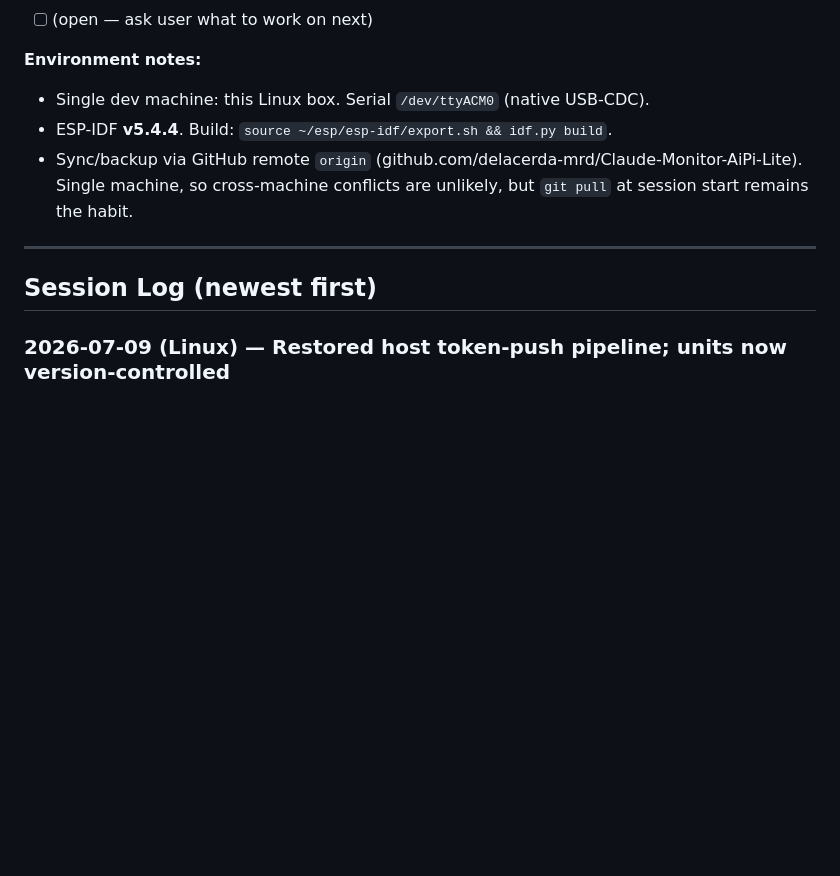
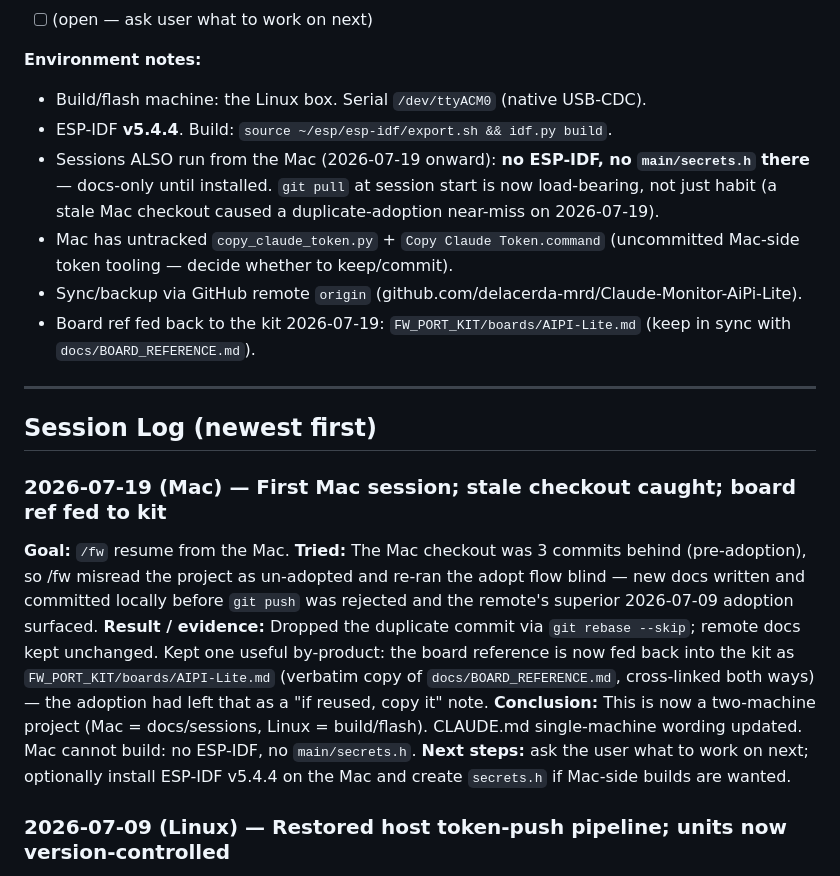
Before and after one commit to delacerda-mrd/Claude-Monitor-AiPi-Lite, a Markdown page: docs/JOURNAL.md, the part around one of its changes. Drawn GitHub-style; blank space fills up the shorter version.

Commit message:
docs: two-machine notes, journal entry for Mac session, board ref fed to kit
The Mac checkout was stale and /fw nearly re-ran adoption; journal records
the incident. CLAUDE.md single-machine wording updated (Mac = docs-only,
Linux = build/flash). Board reference now cross-links its kit master copy
(FW_PORT_KIT/boards/AIPI-Lite.md).

Co-Authored-By: Claude Fable 5 <noreply@anthropic.com>

```diff
--- a/docs/JOURNAL.md
+++ b/docs/JOURNAL.md
@@ -32,15 +32,39 @@ FW_PORT_KIT adopted for ongoing maintenance/feature work.
 - [ ] (open — ask user what to work on next)
 
 **Environment notes:**
-- Single dev machine: this Linux box. Serial `/dev/ttyACM0` (native USB-CDC).
+- Build/flash machine: the Linux box. Serial `/dev/ttyACM0` (native USB-CDC).
 - ESP-IDF **v5.4.4**. Build: `source ~/esp/esp-idf/export.sh && idf.py build`.
+- Sessions ALSO run from the Mac (2026-07-19 onward): **no ESP-IDF, no
+  `main/secrets.h` there** — docs-only until installed. `git pull` at session
+  start is now load-bearing, not just habit (a stale Mac checkout caused a
+  duplicate-adoption near-miss on 2026-07-19).
+- Mac has untracked `copy_claude_token.py` + `Copy Claude Token.command`
+  (uncommitted Mac-side token tooling — decide whether to keep/commit).
 - Sync/backup via GitHub remote `origin`
-  (github.com/delacerda-mrd/Claude-Monitor-AiPi-Lite). Single machine, so cross-machine
-  conflicts are unlikely, but `git pull` at session start remains the habit.
+  (github.com/delacerda-mrd/Claude-Monitor-AiPi-Lite).
+- Board ref fed back to the kit 2026-07-19: `FW_PORT_KIT/boards/AIPI-Lite.md`
+  (keep in sync with `docs/BOARD_REFERENCE.md`).
 
 ---
 
 ## Session Log (newest first)
+
+### 2026-07-19 (Mac) — First Mac session; stale checkout caught; board ref fed to kit
+**Goal:** `/fw` resume from the Mac.
+**Tried:** The Mac checkout was 3 commits behind (pre-adoption), so /fw misread the
+project as un-adopted and re-ran the adopt flow blind — new docs written and committed
+locally before `git push` was rejected and the remote's superior 2026-07-09 adoption
+surfaced.
+**Result / evidence:** Dropped the duplicate commit via `git rebase --skip`; remote
+docs kept unchanged. Kept one useful by-product: the board reference is now fed back
+into the kit as `FW_PORT_KIT/boards/AIPI-Lite.md` (verbatim copy of
+`docs/BOARD_REFERENCE.md`, cross-linked both ways) — the adoption had left that as a
+"if reused, copy it" note.
+**Conclusion:** This is now a two-machine project (Mac = docs/sessions, Linux =
+build/flash). CLAUDE.md single-machine wording updated. Mac cannot build: no ESP-IDF,
+no `main/secrets.h`.
+**Next steps:** ask the user what to work on next; optionally install ESP-IDF v5.4.4
+on the Mac and create `secrets.h` if Mac-side builds are wanted.
 
 ### 2026-07-09 (Linux) — Restored host token-push pipeline; units now version-controlled
 **Symptom:** Device stopped receiving token pushes; would go dead once its token expired.
```
Also changed, not shown: other parts of docs/JOURNAL.md (+1 -1 lines), CLAUDE.md (+4 -3 lines), docs/BOARD_REFERENCE.md (+3 -2 lines).
